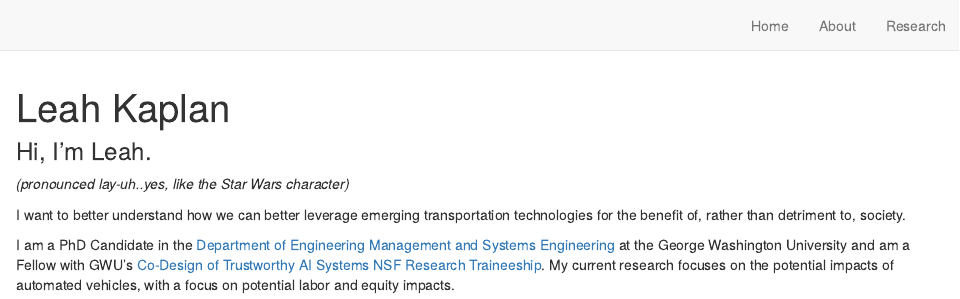
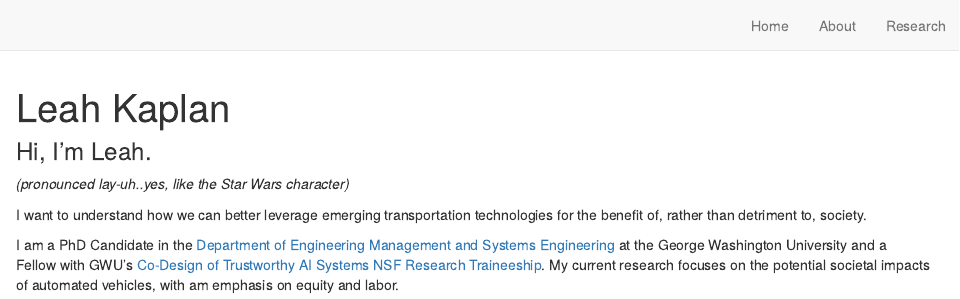
Before and after one commit to lkaplan25/lkaplan.com, an R Markdown document (index.Rmd): the page in a window 1100 px wide, from its top. Rendered offline with R 4.5, knitr and Pandoc, with nearby package versions; drawn as R Markdown's standard HTML page in place of the format the file asks for.

Commit message:
edited description

```diff
--- a/index.Rmd
+++ b/index.Rmd
@@ -31,6 +31,6 @@ knitr::opts_chunk$set(echo = FALSE)
 
 *(pronounced lay-uh..yes, like the Star Wars character)*
 
-I want to better understand how we can better leverage emerging transportation technologies for the benefit of, rather than detriment to, society.
+I want to understand how we can better leverage emerging transportation technologies for the benefit of, rather than detriment to, society.
 
-I am a PhD Candidate in the [Department of Engineering Management and Systems Engineering](http://emse.seas.gwu.edu/) at the George Washington University and am a Fellow with GWU's [Co-Design of Trustworthy AI Systems NSF Research Traineeship](https://dtais.seas.gwu.edu/). My current research focuses on the potential impacts of automated vehicles, with a focus on potential labor and equity impacts.
+I am a PhD Candidate in the [Department of Engineering Management and Systems Engineering](http://emse.seas.gwu.edu/) at the George Washington University and a Fellow with GWU's [Co-Design of Trustworthy AI Systems NSF Research Traineeship](https://dtais.seas.gwu.edu/). My current research focuses on the potential societal impacts of automated vehicles, with am emphasis on equity and labor.
```
